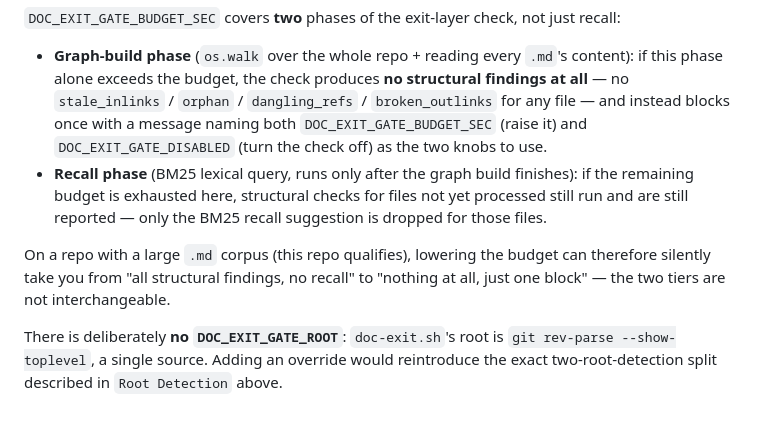
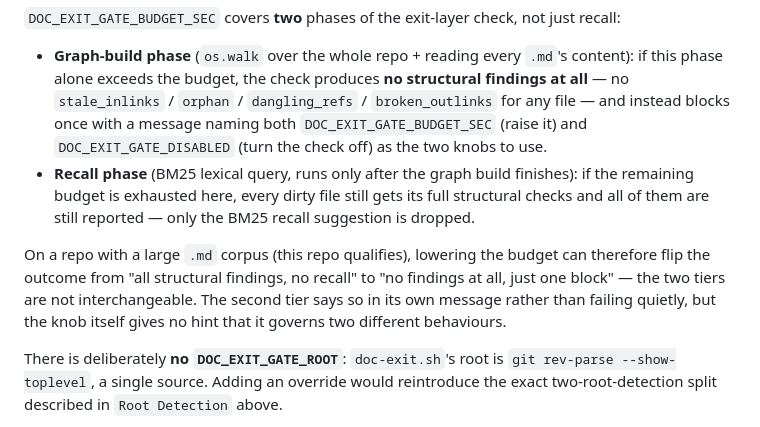
Before and after one commit to WooDragon/cc-plugins, a Markdown page: plugins/doc-gate/README.md, the part around the change. Drawn GitHub-style.

Commit message:
docs(doc-gate): 收窄预算两档说明的措辞不准确处
Generated with [Claude Code](https://claude.ai/code)
via [Happy](https://happy.engineering)

Co-Authored-By: Claude <noreply@anthropic.com>
Co-Authored-By: Happy <yesreply@happy.engineering>

```diff
--- a/plugins/doc-gate/README.md
+++ b/plugins/doc-gate/README.md
@@ -142,9 +142,9 @@ Exit codes: `0` = ok, `1` = broken links found (check only), `2` = argument/tool
 `DOC_EXIT_GATE_BUDGET_SEC` covers **two** phases of the exit-layer check, not just recall:
 
 - **Graph-build phase** (`os.walk` over the whole repo + reading every `.md`'s content): if this phase alone exceeds the budget, the check produces **no structural findings at all** — no `stale_inlinks` / `orphan` / `dangling_refs` / `broken_outlinks` for any file — and instead blocks once with a message naming both `DOC_EXIT_GATE_BUDGET_SEC` (raise it) and `DOC_EXIT_GATE_DISABLED` (turn the check off) as the two knobs to use.
-- **Recall phase** (BM25 lexical query, runs only after the graph build finishes): if the remaining budget is exhausted here, structural checks for files not yet processed still run and are still reported — only the BM25 recall suggestion is dropped for those files.
+- **Recall phase** (BM25 lexical query, runs only after the graph build finishes): if the remaining budget is exhausted here, every dirty file still gets its full structural checks and all of them are still reported — only the BM25 recall suggestion is dropped.
 
-On a repo with a large `.md` corpus (this repo qualifies), lowering the budget can therefore silently take you from "all structural findings, no recall" to "nothing at all, just one block" — the two tiers are not interchangeable.
+On a repo with a large `.md` corpus (this repo qualifies), lowering the budget can therefore flip the outcome from "all structural findings, no recall" to "no findings at all, just one block" — the two tiers are not interchangeable. The second tier says so in its own message rather than failing quietly, but the knob itself gives no hint that it governs two different behaviours.
 
 There is deliberately **no `DOC_EXIT_GATE_ROOT`**: `doc-exit.sh`'s root is `git rev-parse --show-toplevel`, a single source. Adding an override would reintroduce the exact two-root-detection split described in `Root Detection` above.
 
```
